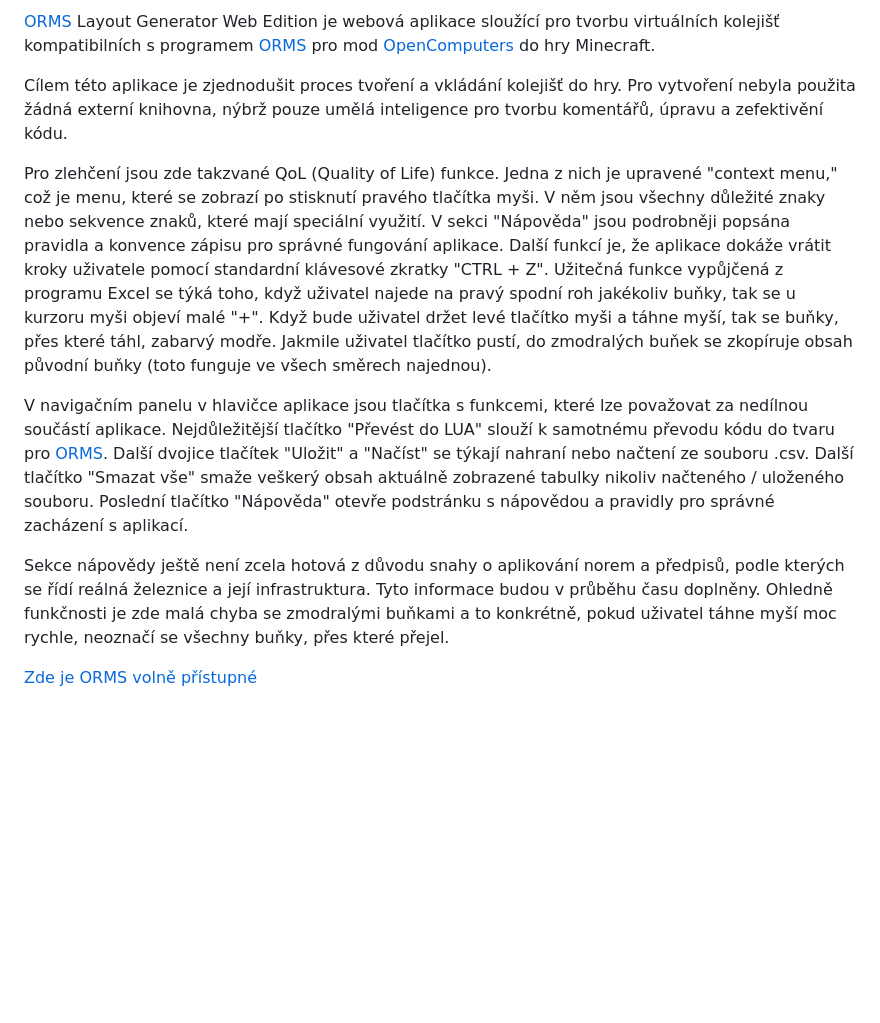
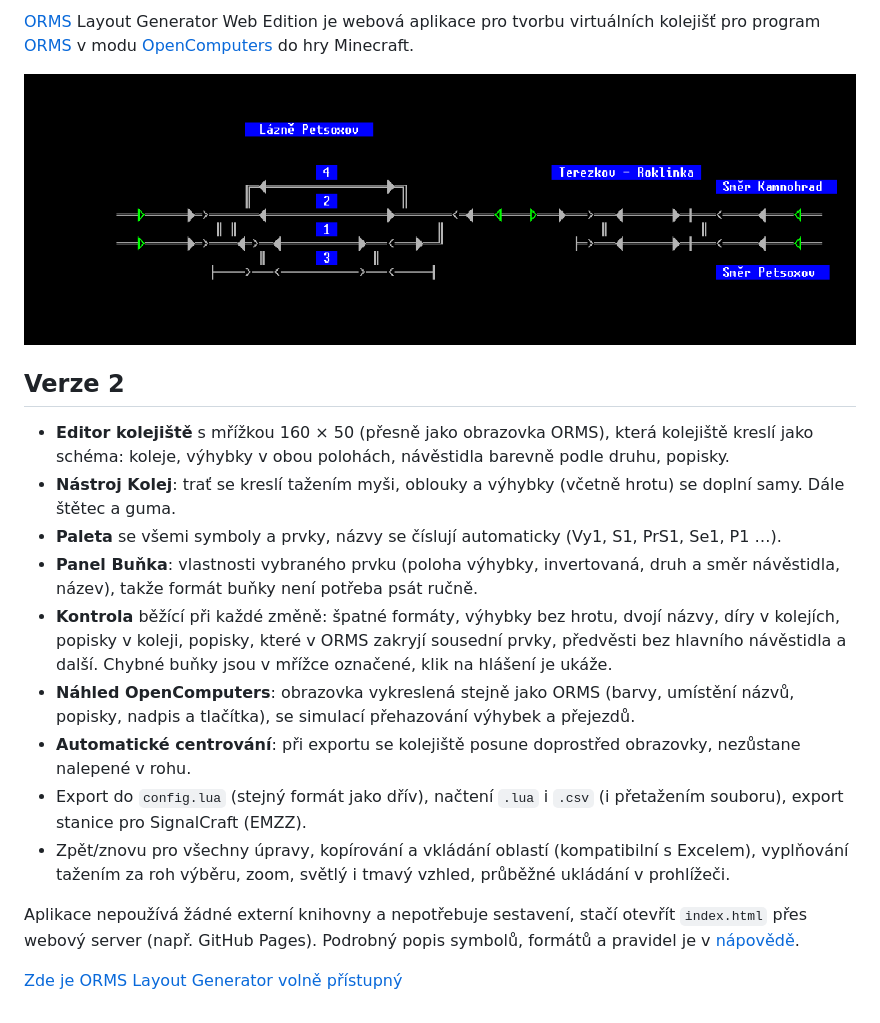
Before and after one commit to Petsox/ORMS-Layout-Generator-Web-Edition, a Markdown page: README.md, the part around the change. Drawn GitHub-style; pictures changed too: res/orms-in-game.png (added); blank space fills up the shorter version.

```diff
--- a/README.md
+++ b/README.md
@@ -1,18 +1,19 @@
-[ORMS](https://github.com/Petsox/Open-Rail-Management-System) Layout Generator Web Edition je webová aplikace sloužící pro tvorbu virtuálních kolejišť kompatibilních s programem [ORMS](https://github.com/Petsox/Open-Rail-Management-System) pro mod [OpenComputers](https://github.com/MightyPirates/OpenComputers) do hry Minecraft.
+[ORMS](https://github.com/Petsox/Open-Rail-Management-System) Layout Generator Web Edition je webová aplikace pro tvorbu virtuálních kolejišť pro program [ORMS](https://github.com/Petsox/Open-Rail-Management-System) v modu [OpenComputers](https://github.com/MightyPirates/OpenComputers) do hry Minecraft.
 
-Cílem této aplikace je zjednodušit proces tvoření a vkládání kolejišť do hry. Pro vytvoření nebyla použita žádná externí knihovna, nýbrž pouze umělá inteligence pro tvorbu komentářů, úpravu a zefektivění kódu.
+![Kolejiště v ORMS ve hře](res/orms-in-game.png)
 
-Pro zlehčení jsou zde takzvané QoL (Quality of Life) funkce. Jedna z nich je upravené "context menu," což je menu, které se zobrazí po stisknutí pravého tlačítka myši.
-V něm jsou všechny důležité znaky nebo sekvence znaků, které mají speciální využití. V sekci "Nápověda" jsou podrobněji popsána pravidla a konvence zápisu pro správné fungování aplikace.
-Další funkcí je, že aplikace dokáže vrátit kroky uživatele pomocí standardní klávesové zkratky "CTRL + Z".
-Užitečná funkce vypůjčená z programu Excel se týká toho, když uživatel najede na pravý spodní roh jakékoliv buňky, tak se u kurzoru myši objeví malé "+".
-Když bude uživatel držet levé tlačítko myši a táhne myší, tak se buňky, přes které táhl, zabarvý modře. Jakmile uživatel tlačítko pustí, do zmodralých buňek se zkopíruje obsah původní buňky (toto funguje ve všech směrech najednou).
+## Verze 2
 
-V navigačním panelu v hlavičce aplikace jsou tlačítka s funkcemi, které lze považovat za nedílnou součástí aplikace. Nejdůležitější tlačítko "Převést do LUA" slouží k samotnému převodu kódu do tvaru pro [ORMS](https://github.com/Petsox/Open-Rail-Management-System).
-Další dvojice tlačítek "Uložit" a "Načíst" se týkají nahraní nebo načtení ze souboru .csv.
-Další tlačítko "Smazat vše" smaže veškerý obsah aktuálně zobrazené tabulky nikoliv načteného / uloženého souboru. Poslední tlačítko "Nápověda" otevře podstránku s nápovědou a pravidly pro správné zacházení s aplikací.
+- **Editor kolejiště** s mřížkou 160 × 50 (přesně jako obrazovka ORMS), která kolejiště kreslí jako schéma: koleje, výhybky v obou polohách, návěstidla barevně podle druhu, popisky.
+- **Nástroj Kolej**: trať se kreslí tažením myši, oblouky a výhybky (včetně hrotu) se doplní samy. Dále štětec a guma.
+- **Paleta** se všemi symboly a prvky, názvy se číslují automaticky (Vy1, S1, PrS1, Se1, P1 …).
+- **Panel Buňka**: vlastnosti vybraného prvku (poloha výhybky, invertovaná, druh a směr návěstidla, název), takže formát buňky není potřeba psát ručně.
+- **Kontrola** běžící při každé změně: špatné formáty, výhybky bez hrotu, dvojí názvy, díry v kolejích, popisky v koleji, popisky, které v ORMS zakryjí sousední prvky, předvěsti bez hlavního návěstidla a další. Chybné buňky jsou v mřížce označené, klik na hlášení je ukáže.
+- **Náhled OpenComputers**: obrazovka vykreslená stejně jako ORMS (barvy, umístění názvů, popisky, nadpis a tlačítka), se simulací přehazování výhybek a přejezdů.
+- **Automatické centrování**: při exportu se kolejiště posune doprostřed obrazovky, nezůstane nalepené v rohu.
+- Export do `config.lua` (stejný formát jako dřív), načtení `.lua` i `.csv` (i přetažením souboru), export stanice pro SignalCraft (EMZZ).
+- Zpět/znovu pro všechny úpravy, kopírování a vkládání oblastí (kompatibilní s Excelem), vyplňování tažením za roh výběru, zoom, světlý i tmavý vzhled, průběžné ukládání v prohlížeči.
 
-Sekce nápovědy ještě není zcela hotová z důvodu snahy o aplikování norem a předpisů, podle kterých se řídí reálná železnice a její infrastruktura. Tyto informace budou v průběhu času doplněny.
-Ohledně funkčnosti je zde malá chyba se zmodralými buňkami a to konkrétně, pokud uživatel táhne myší moc rychle, neoznačí se všechny buňky, přes které přejel.
+Aplikace nepoužívá žádné externí knihovny a nepotřebuje sestavení, stačí otevřít `index.html` přes webový server (např. GitHub Pages). Podrobný popis symbolů, formátů a pravidel je v [nápovědě](help.html).
 
-[Zde je ORMS volně přístupné](https://petsox.github.io/ORMS-Layout-Generator-Web-Edition/)
+[Zde je ORMS Layout Generator volně přístupný](https://petsox.github.io/ORMS-Layout-Generator-Web-Edition/)
```
Also changed, not shown: 18 other files.
